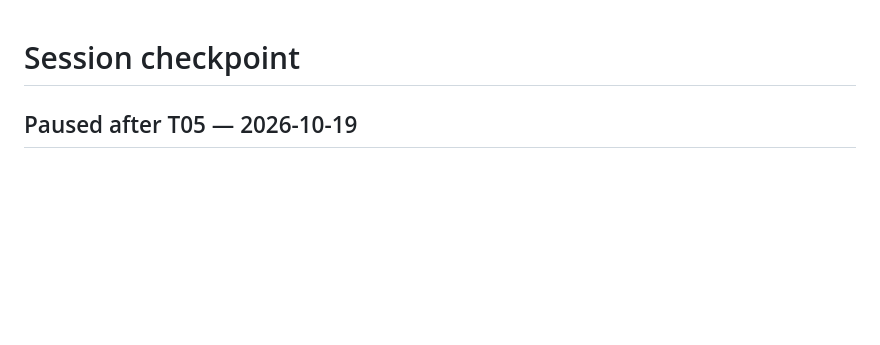
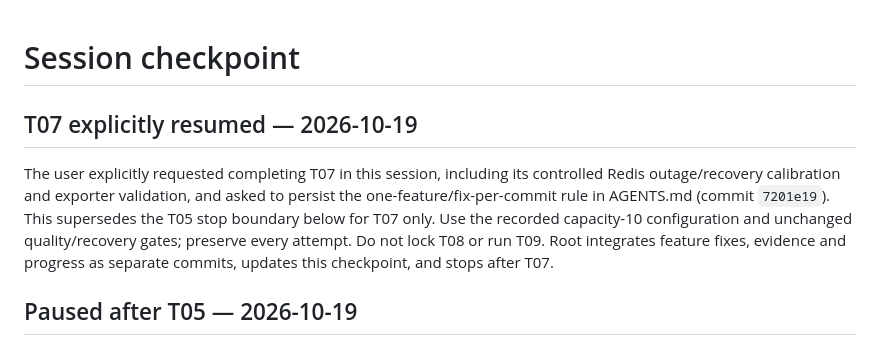
Before and after one commit to SonBestCodeVien5/project3-rate-limiter, a Markdown page: docs/context/SESSION_CHECKPOINT.md, the part around the change. Rendered like a GitHub page; blank space fills up the shorter version.

Commit message:
docs: record explicit T07 resumption and stop boundary

```diff
--- a/docs/context/SESSION_CHECKPOINT.md
+++ b/docs/context/SESSION_CHECKPOINT.md
@@ -1,4 +1,8 @@
 # Session checkpoint
+
+## T07 explicitly resumed — 2026-10-19
+
+The user explicitly requested completing T07 in this session, including its controlled Redis outage/recovery calibration and exporter validation, and asked to persist the one-feature/fix-per-commit rule in AGENTS.md (commit `7201e19`). This supersedes the T05 stop boundary below for T07 only. Use the recorded capacity-10 configuration and unchanged quality/recovery gates; preserve every attempt. Do not lock T08 or run T09. Root integrates feature fixes, evidence and progress as separate commits, updates this checkpoint, and stops after T07.
 
 ## Paused after T05 — 2026-10-19
 
```
